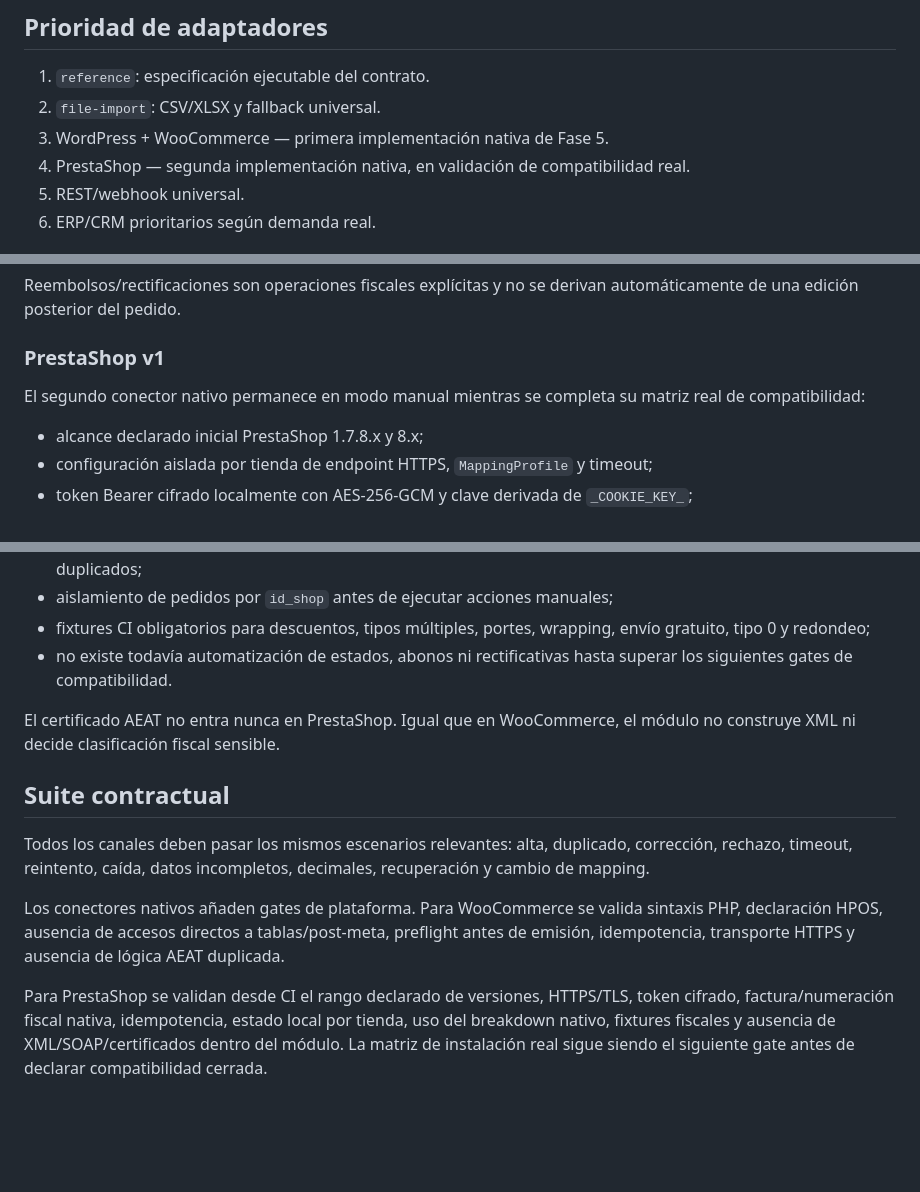
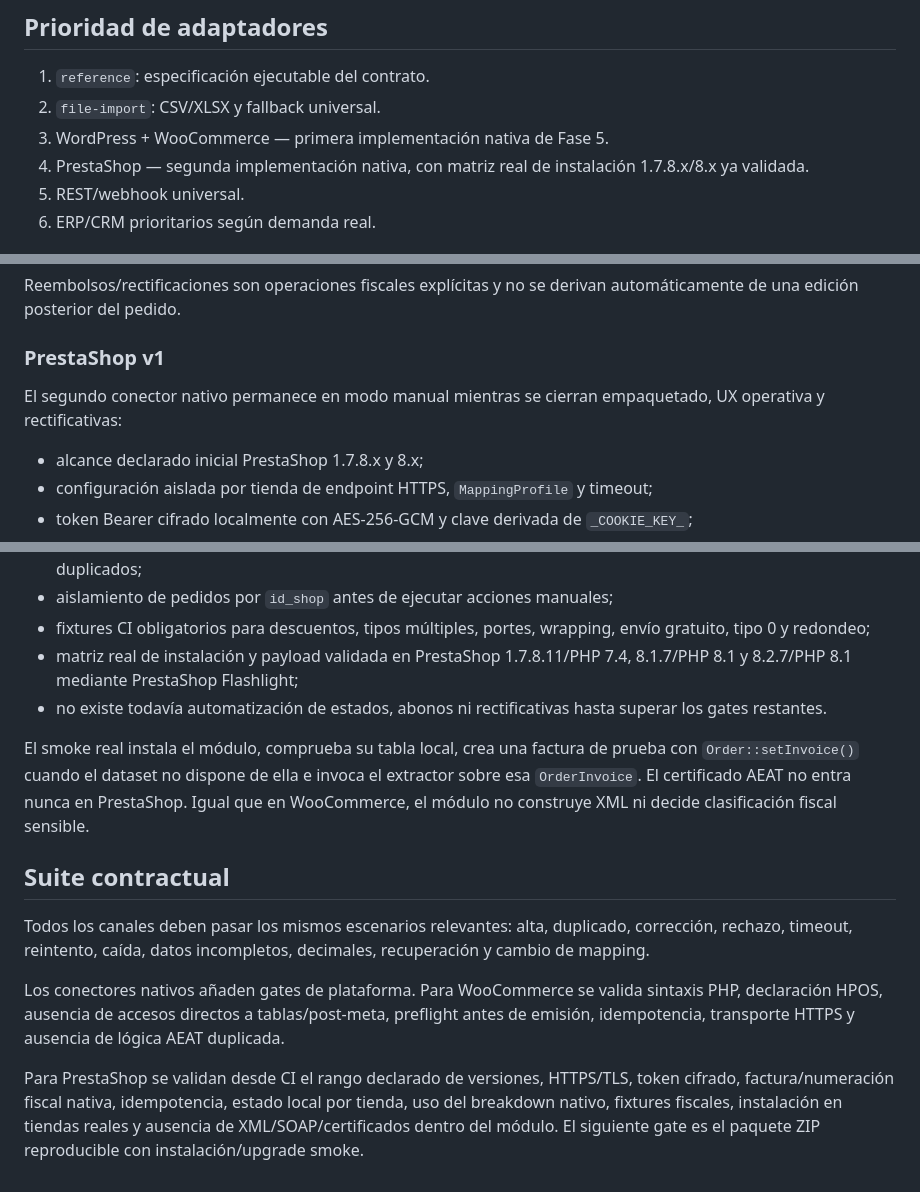
Before and after one commit to Emmakex/puente-verifactu, a Markdown page: docs/connectors.md, 3 parts joined by grey strips. GitHub-like rendering; blank space fills up the shorter version.

Commit message:
docs: close PrestaShop real-install compatibility gate

```diff
--- a/docs/connectors.md
+++ b/docs/connectors.md
@@ -40,7 +40,7 @@ Un conector/adaptador debe:
 1. `reference`: especificación ejecutable del contrato.
 2. `file-import`: CSV/XLSX y fallback universal.
 3. WordPress + WooCommerce — primera implementación nativa de Fase 5.
-4. PrestaShop — segunda implementación nativa, en validación de compatibilidad real.
+4. PrestaShop — segunda implementación nativa, con matriz real de instalación 1.7.8.x/8.x ya validada.
 5. REST/webhook universal.
 6. ERP/CRM prioritarios según demanda real.
 
@@ -70,7 +70,7 @@ Reembolsos/rectificaciones son operaciones fiscales explícitas y no se derivan
 
 ### PrestaShop v1
 
-El segundo conector nativo permanece en modo manual mientras se completa su matriz real de compatibilidad:
+El segundo conector nativo permanece en modo manual mientras se cierran empaquetado, UX operativa y rectificativas:
 
 - alcance declarado inicial PrestaShop 1.7.8.x y 8.x;
 - configuración aislada por tienda de endpoint HTTPS, `MappingProfile` y timeout;
@@ -86,9 +86,10 @@ El segundo conector nativo permanece en modo manual mientras se completa su matr
 - `Idempotency-Key` estable por tienda + pedido + factura y `recordId` persistido localmente para impedir duplicados;
 - aislamiento de pedidos por `id_shop` antes de ejecutar acciones manuales;
 - fixtures CI obligatorios para descuentos, tipos múltiples, portes, wrapping, envío gratuito, tipo 0 y redondeo;
-- no existe todavía automatización de estados, abonos ni rectificativas hasta superar los siguientes gates de compatibilidad.
+- matriz real de instalación y payload validada en PrestaShop 1.7.8.11/PHP 7.4, 8.1.7/PHP 8.1 y 8.2.7/PHP 8.1 mediante PrestaShop Flashlight;
+- no existe todavía automatización de estados, abonos ni rectificativas hasta superar los gates restantes.
 
-El certificado AEAT no entra nunca en PrestaShop. Igual que en WooCommerce, el módulo no construye XML ni decide clasificación fiscal sensible.
+El smoke real instala el módulo, comprueba su tabla local, crea una factura de prueba con `Order::setInvoice()` cuando el dataset no dispone de ella e invoca el extractor sobre esa `OrderInvoice`. El certificado AEAT no entra nunca en PrestaShop. Igual que en WooCommerce, el módulo no construye XML ni decide clasificación fiscal sensible.
 
 ## Suite contractual
 
@@ -96,4 +97,4 @@ Todos los canales deben pasar los mismos escenarios relevantes: alta, duplicado,
 
 Los conectores nativos añaden gates de plataforma. Para WooCommerce se valida sintaxis PHP, declaración HPOS, ausencia de accesos directos a tablas/post-meta, preflight antes de emisión, idempotencia, transporte HTTPS y ausencia de lógica AEAT duplicada.
 
-Para PrestaShop se validan desde CI el rango declarado de versiones, HTTPS/TLS, token cifrado, factura/numeración fiscal nativa, idempotencia, estado local por tienda, uso del breakdown nativo, fixtures fiscales y ausencia de XML/SOAP/certificados dentro del módulo. La matriz de instalación real sigue siendo el siguiente gate antes de declarar compatibilidad cerrada.
+Para PrestaShop se validan desde CI el rango declarado de versiones, HTTPS/TLS, token cifrado, factura/numeración fiscal nativa, idempotencia, estado local por tienda, uso del breakdown nativo, fixtures fiscales, instalación en tiendas reales y ausencia de XML/SOAP/certificados dentro del módulo. El siguiente gate es el paquete ZIP reproducible con instalación/upgrade smoke.
```
